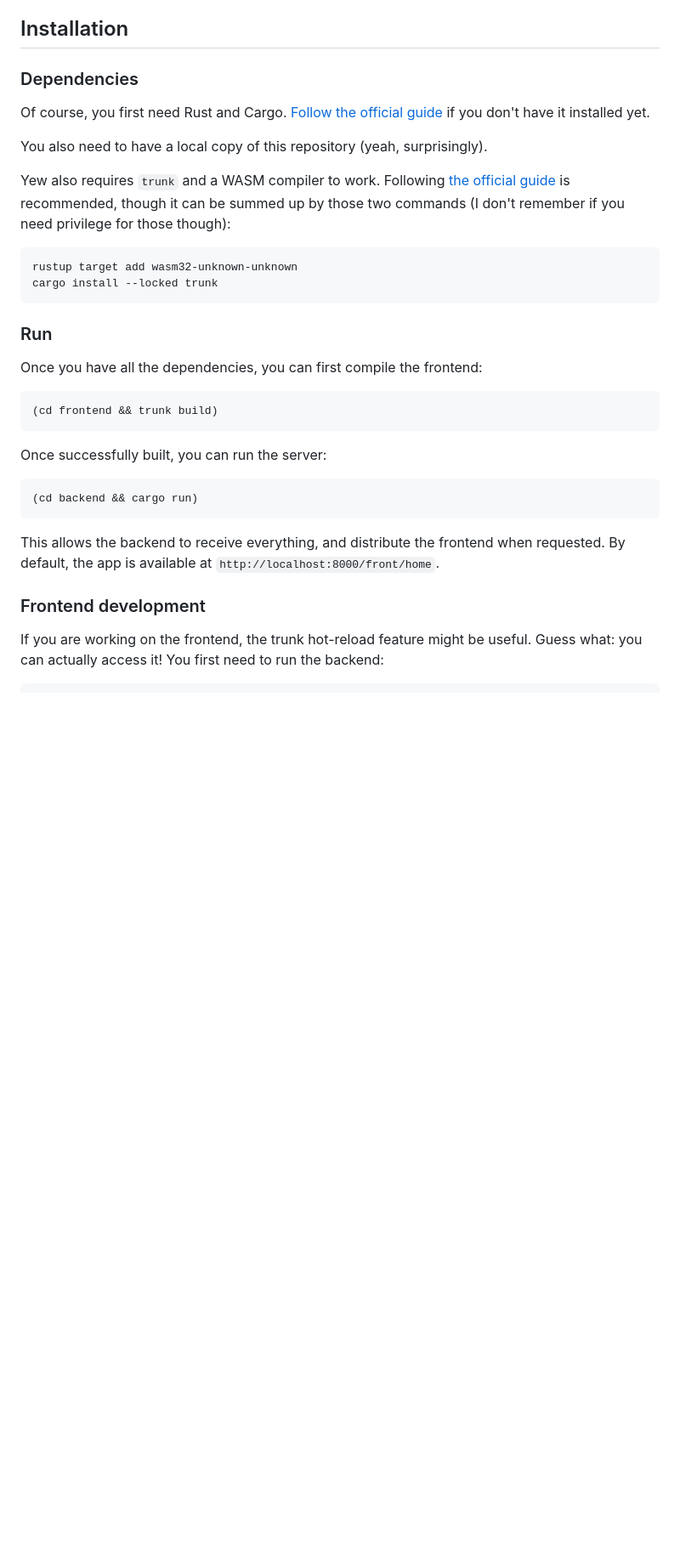
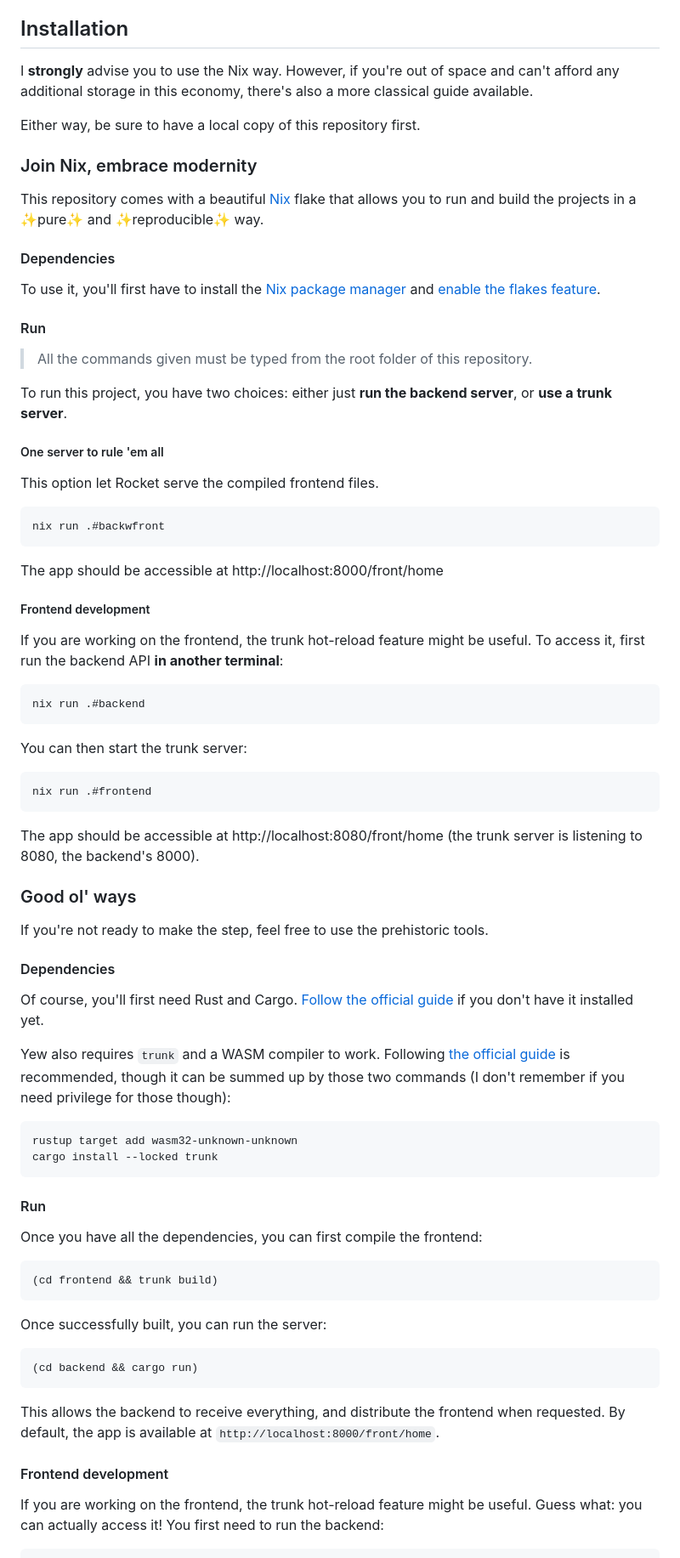
Before and after one commit to lvcv4y/rustceptor, a Markdown page: README.md, the part around one of its changes. Shown at 85% size. GitHub-like rendering; blank space fills up the shorter version.

````diff
--- a/README.md
+++ b/README.md
@@ -27,11 +27,57 @@ This project is- nah no one cares about that. Just be kind and credit me :)
 
 ## Installation
 
-### Dependencies
+I **strongly** advise you to use the Nix way. However, if you're out of space and can't afford any additional storage in this economy, there's also a more classical guide available.
 
-Of course, you first need Rust and Cargo. [Follow the official guide](https://doc.rust-lang.org/book/ch01-01-installation.html) if you don't have it installed yet.
+Either way, be sure to have a local copy of this repository first.
 
-You also need to have a local copy of this repository (yeah, surprisingly).
+### Join Nix, embrace modernity
+
+This repository comes with a beautiful [Nix](https://nixos.org) flake that allows you to run and build the projects in a ✨pure✨ and ✨reproducible✨ way.
+
+#### Dependencies
+
+To use it, you'll first have to install the [Nix package manager](https://nixos.org/download/) and [enable the flakes feature](https://dev.to/arnu515/getting-started-with-nix-and-nix-flakes-mml).
+
+#### Run
+
+> All the commands given must be typed from the root folder of this repository.
+
+To run this project, you have two choices: either just **run the backend server**, or **use a trunk server**.
+
+##### One server to rule 'em all
+
+This option let Rocket serve the compiled frontend files.
+
+```bash
+nix run .#backwfront
+```
+
+The app should be accessible at http://localhost:8000/front/home
+
+##### Frontend development
+
+If you are working on the frontend, the trunk hot-reload feature might be useful. To access it, first run the backend API **in another terminal**:
+
+```bash
+nix run .#backend
+```
+
+You can then start the trunk server:
+
+```bash
+nix run .#frontend
+```
+
+The app should be accessible at http://localhost:8080/front/home (the trunk server is listening to 8080, the backend's 8000).
+
+### Good ol' ways
+
+If you're not ready to make the step, feel free to use the prehistoric tools.
+
+#### Dependencies
+
+Of course, you'll first need Rust and Cargo. [Follow the official guide](https://doc.rust-lang.org/book/ch01-01-installation.html) if you don't have it installed yet.
 
 Yew also requires `trunk` and a WASM compiler to work. Following [the official guide](https://yew.rs/docs/getting-started/introduction) is recommended, though it can be summed up by those two commands (I don't remember if you need privilege for those though):
 
@@ -40,7 +86,7 @@ rustup target add wasm32-unknown-unknown
 cargo install --locked trunk
 ```
 
-### Run
+#### Run
 
 Once you have all the dependencies, you can first compile the frontend:
 
@@ -56,7 +102,7 @@ Once successfully built, you can run the server:
 
 This allows the backend to receive everything, and distribute the frontend when requested. By default, the app is available at `http://localhost:8000/front/home`.
 
-### Frontend development
+#### Frontend development
 
 If you are working on the frontend, the trunk hot-reload feature might be useful. Guess what: you can actually access it! You first need to run the backend:
 
````
Also changed, not shown: other parts of README.md (+12 -6 lines).
